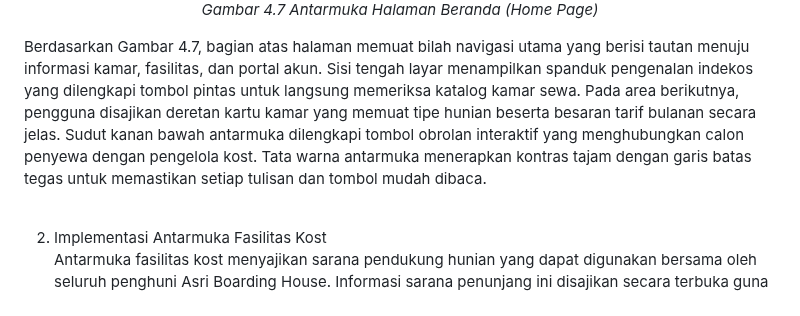
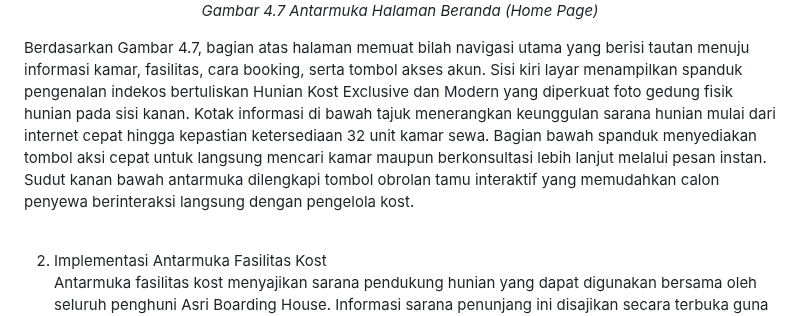
Before and after one commit to rafifarsyapradiva/asri-boarding-house, a Markdown page: Skripsi/skripsi_Rafif_Arsya_Pradiva_22.N4.0014.md, the part around the change. GitHub-like rendering.

Commit message:
docs(skripsi): pasang gambar_4_7_home_page.png dan selaraskan deskripsi antarmuka

```diff
--- a/Skripsi/skripsi_Rafif_Arsya_Pradiva_22.N4.0014.md
+++ b/Skripsi/skripsi_Rafif_Arsya_Pradiva_22.N4.0014.md
@@ -811,7 +811,7 @@ Pengguna dapat mengakses halaman ini secara langsung melalui peramban web tanpa
 
 </div>
 
-Berdasarkan Gambar 4.7, bagian atas halaman memuat bilah navigasi utama yang berisi tautan menuju informasi kamar, fasilitas, dan portal akun. Sisi tengah layar menampilkan spanduk pengenalan indekos yang dilengkapi tombol pintas untuk langsung memeriksa katalog kamar sewa. Pada area berikutnya, pengguna disajikan deretan kartu kamar yang memuat tipe hunian beserta besaran tarif bulanan secara jelas. Sudut kanan bawah antarmuka dilengkapi tombol obrolan interaktif yang menghubungkan calon penyewa dengan pengelola kost. Tata warna antarmuka menerapkan kontras tajam dengan garis batas tegas untuk memastikan setiap tulisan dan tombol mudah dibaca.
+Berdasarkan Gambar 4.7, bagian atas halaman memuat bilah navigasi utama yang berisi tautan menuju informasi kamar, fasilitas, cara booking, serta tombol akses akun. Sisi kiri layar menampilkan spanduk pengenalan indekos bertuliskan Hunian Kost Exclusive dan Modern yang diperkuat foto gedung fisik hunian pada sisi kanan. Kotak informasi di bawah tajuk menerangkan keunggulan sarana hunian mulai dari internet cepat hingga kepastian ketersediaan 32 unit kamar sewa. Bagian bawah spanduk menyediakan tombol aksi cepat untuk langsung mencari kamar maupun berkonsultasi lebih lanjut melalui pesan instan. Sudut kanan bawah antarmuka dilengkapi tombol obrolan tamu interaktif yang memudahkan calon penyewa berinteraksi langsung dengan pengelola kost.
 
 <br>
 
```
Also changed, not shown: Skripsi/images/gambar_4_7_home_page.png (added).
